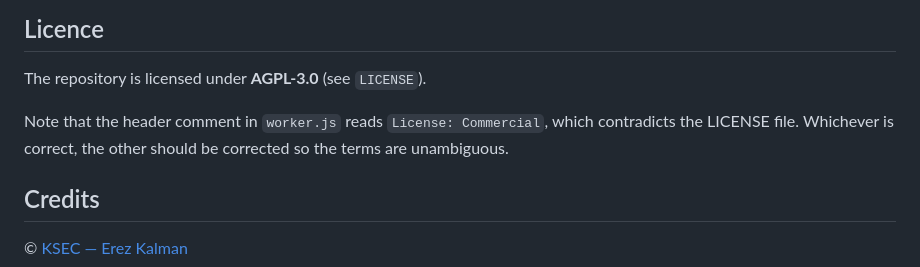
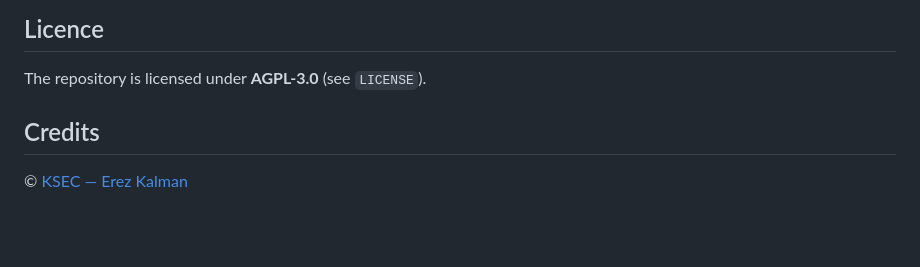
Before and after one commit to kaerez/JevUI, a Markdown page: README.md, the part around the change. Rendered like a GitHub page; blank space fills up the shorter version.

```diff
--- a/README.md
+++ b/README.md
@@ -173,9 +173,6 @@ Everything is local. Nothing is sent anywhere except the request itself, to the
 
 The repository is licensed under **AGPL-3.0** (see `LICENSE`).
 
-Note that the header comment in `worker.js` reads `License: Commercial`, which contradicts the LICENSE
-file. Whichever is correct, the other should be corrected so the terms are unambiguous.
-
 ## Credits
 
 © [KSEC — Erez Kalman](https://www.kalman.co.il)
```
